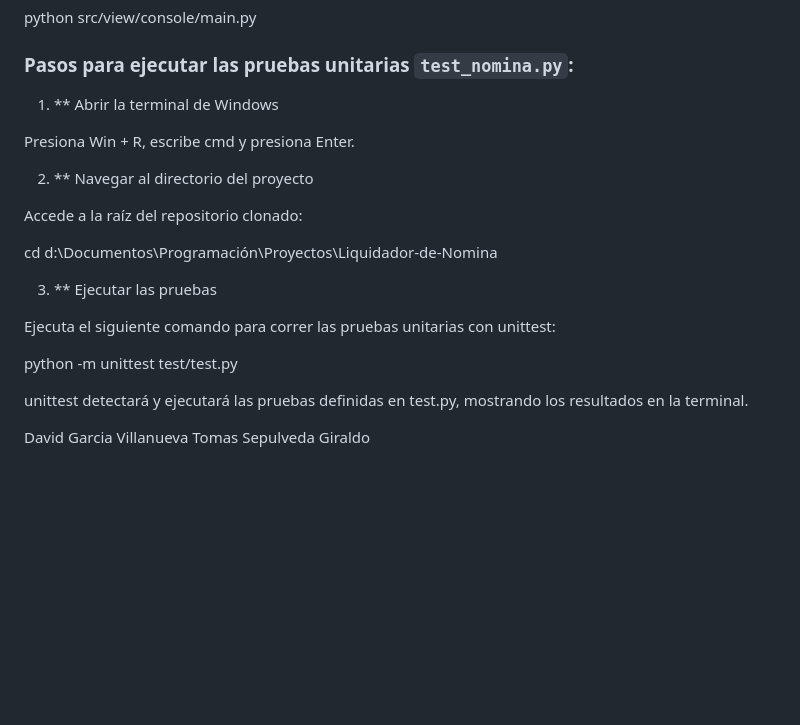
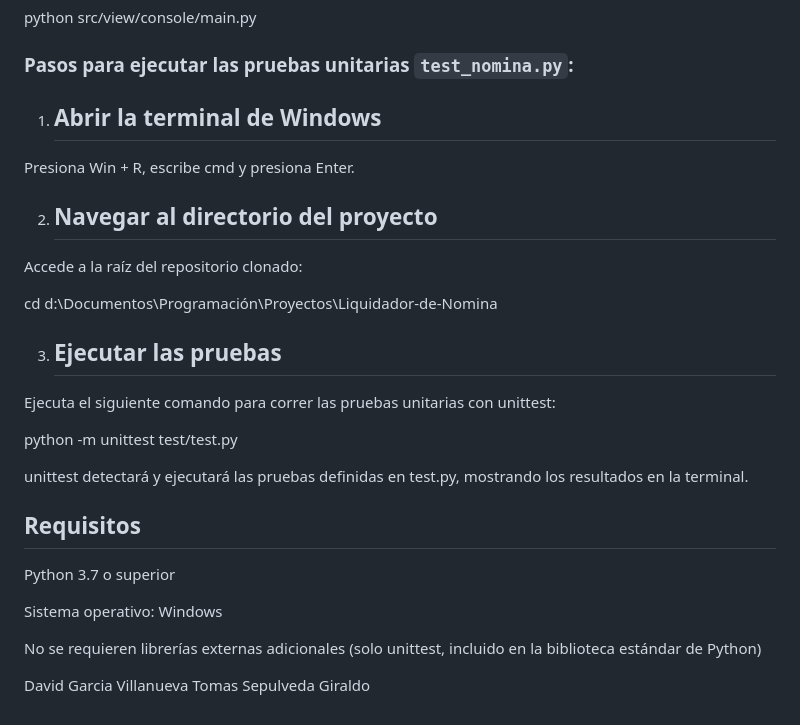
Before and after one commit to Sepu2412/liquidador-de-nomina, a Markdown page: README.md, the part around the change. Drawn GitHub-style; blank space fills up the shorter version.

```diff
--- a/README.md
+++ b/README.md
@@ -95,17 +95,17 @@ python src/view/console/main.py
 
 ### Pasos para ejecutar las pruebas unitarias `test_nomina.py`:
 
-1. ** Abrir la terminal de Windows
+1. ## Abrir la terminal de Windows
 
 Presiona Win + R, escribe cmd y presiona Enter.
 
-2. ** Navegar al directorio del proyecto
+2. ## Navegar al directorio del proyecto
 
 Accede a la raíz del repositorio clonado:
 
 cd d:\Documentos\Programación\Proyectos\Liquidador-de-Nomina
 
-3. ** Ejecutar las pruebas
+3. ## Ejecutar las pruebas
 
 Ejecuta el siguiente comando para correr las pruebas unitarias con unittest:
 
@@ -114,6 +114,14 @@ python -m unittest test/test.py
 
 unittest detectará y ejecutará las pruebas definidas en test.py, mostrando los resultados en la terminal.
 
+## Requisitos
+
+Python 3.7 o superior
+
+Sistema operativo: Windows
+
+No se requieren librerías externas adicionales (solo unittest, incluido en la biblioteca estándar de Python)
+
 
 
 David Garcia Villanueva
```
